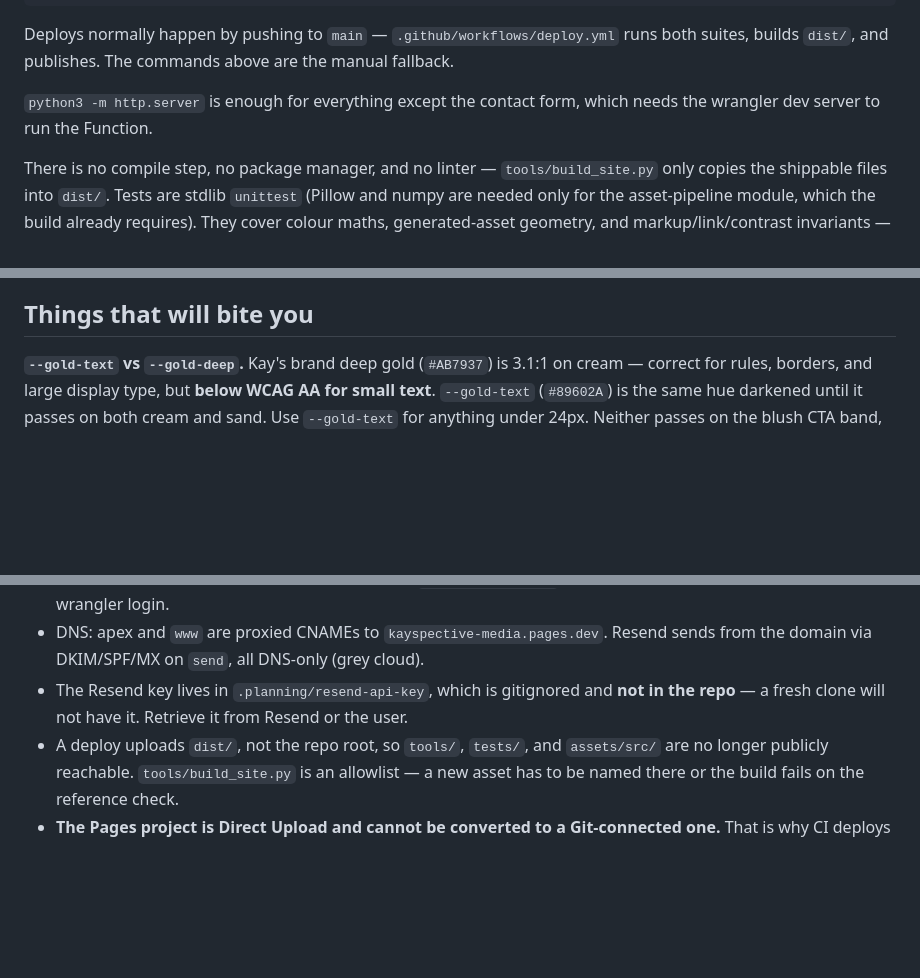
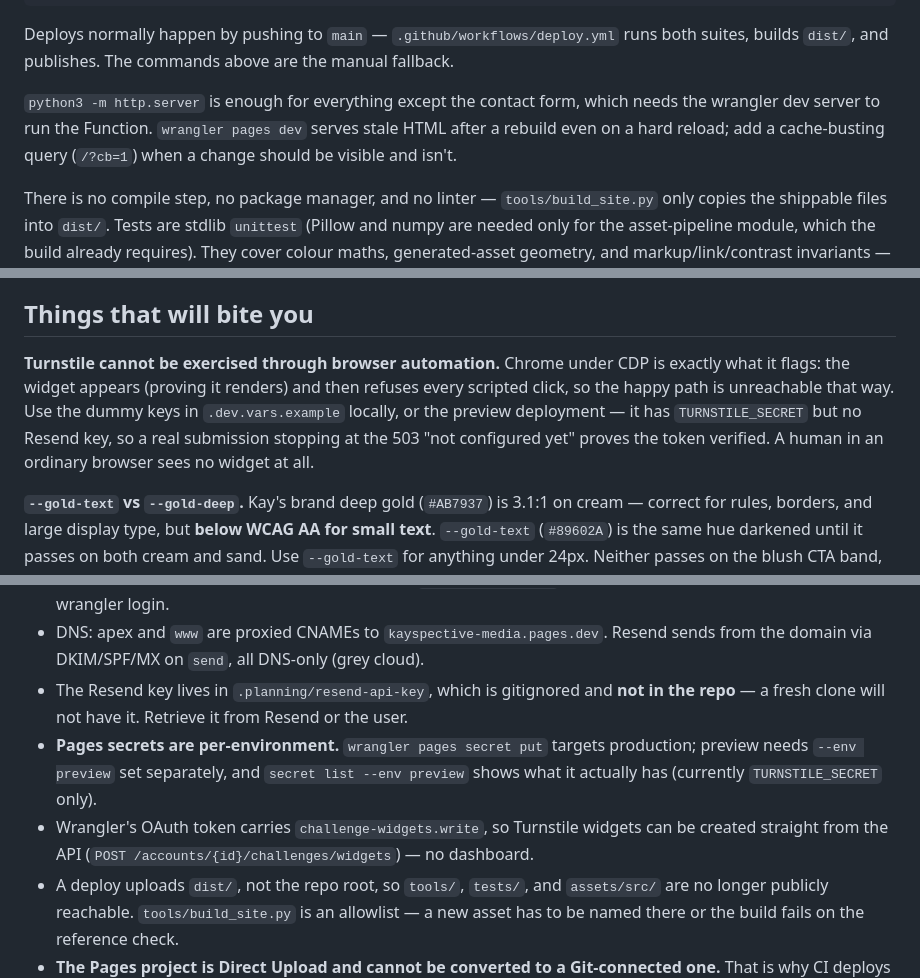
Before and after one commit to edswangren/kayspective-media, a Markdown page: CLAUDE.md, 3 parts joined by grey strips. GitHub-like rendering; blank space fills up the shorter version.

Commit message:
Record what this session cost time on
Four gotchas: a test that normalised away the drift it existed to catch,
Turnstile being unverifiable through browser automation, Pages secrets being
per-environment, and wrangler dev serving stale HTML after a rebuild.

Co-Authored-By: Claude Opus 5 (1M context) <noreply@anthropic.com>

```diff
--- a/CLAUDE.md
+++ b/CLAUDE.md
@@ -27,7 +27,9 @@ Deploys normally happen by pushing to `main` — `.github/workflows/deploy.yml`
 suites, builds `dist/`, and publishes. The commands above are the manual fallback.
 
 `python3 -m http.server` is enough for everything except the contact form, which needs
-the wrangler dev server to run the Function.
+the wrangler dev server to run the Function. `wrangler pages dev` serves stale HTML after
+a rebuild even on a hard reload; add a cache-busting query (`/?cb=1`) when a change should
+be visible and isn't.
 
 There is no compile step, no package manager, and no linter — `tools/build_site.py`
 only copies the shippable files into `dist/`. Tests are stdlib `unittest`
@@ -162,6 +168,13 @@ change. Do not describe them to the user as finished art direction.
 
 ## Things that will bite you
 
+**Turnstile cannot be exercised through browser automation.** Chrome under CDP is exactly
+what it flags: the widget appears (proving it renders) and then refuses every scripted
+click, so the happy path is unreachable that way. Use the dummy keys in
+`.dev.vars.example` locally, or the preview deployment — it has `TURNSTILE_SECRET` but no
+Resend key, so a real submission stopping at the 503 "not configured yet" proves the token
+verified. A human in an ordinary browser sees no widget at all.
+
 **`--gold-text` vs `--gold-deep`.** Kay's brand deep gold (`#AB7937`) is 3.1:1 on cream —
 correct for rules, borders, and large display type, but **below WCAG AA for small text**.
 `--gold-text` (`#89602A`) is the same hue darkened until it passes on both cream and sand.
@@ -211,6 +224,11 @@ launch.
   from the domain via DKIM/SPF/MX on `send`, all DNS-only (grey cloud).
 - The Resend key lives in `.planning/resend-api-key`, which is gitignored and **not in
   the repo** — a fresh clone will not have it. Retrieve it from Resend or the user.
+- **Pages secrets are per-environment.** `wrangler pages secret put` targets production;
+  preview needs `--env preview` set separately, and `secret list --env preview` shows what
+  it actually has (currently `TURNSTILE_SECRET` only).
+- Wrangler's OAuth token carries `challenge-widgets.write`, so Turnstile widgets can be
+  created straight from the API (`POST /accounts/{id}/challenges/widgets`) — no dashboard.
 - A deploy uploads `dist/`, not the repo root, so `tools/`, `tests/`, and `assets/src/`
   are no longer publicly reachable. `tools/build_site.py` is an allowlist — a new asset
   has to be named there or the build fails on the reference check.
```
Also changed, not shown: other parts of CLAUDE.md (+4 -0 lines).
